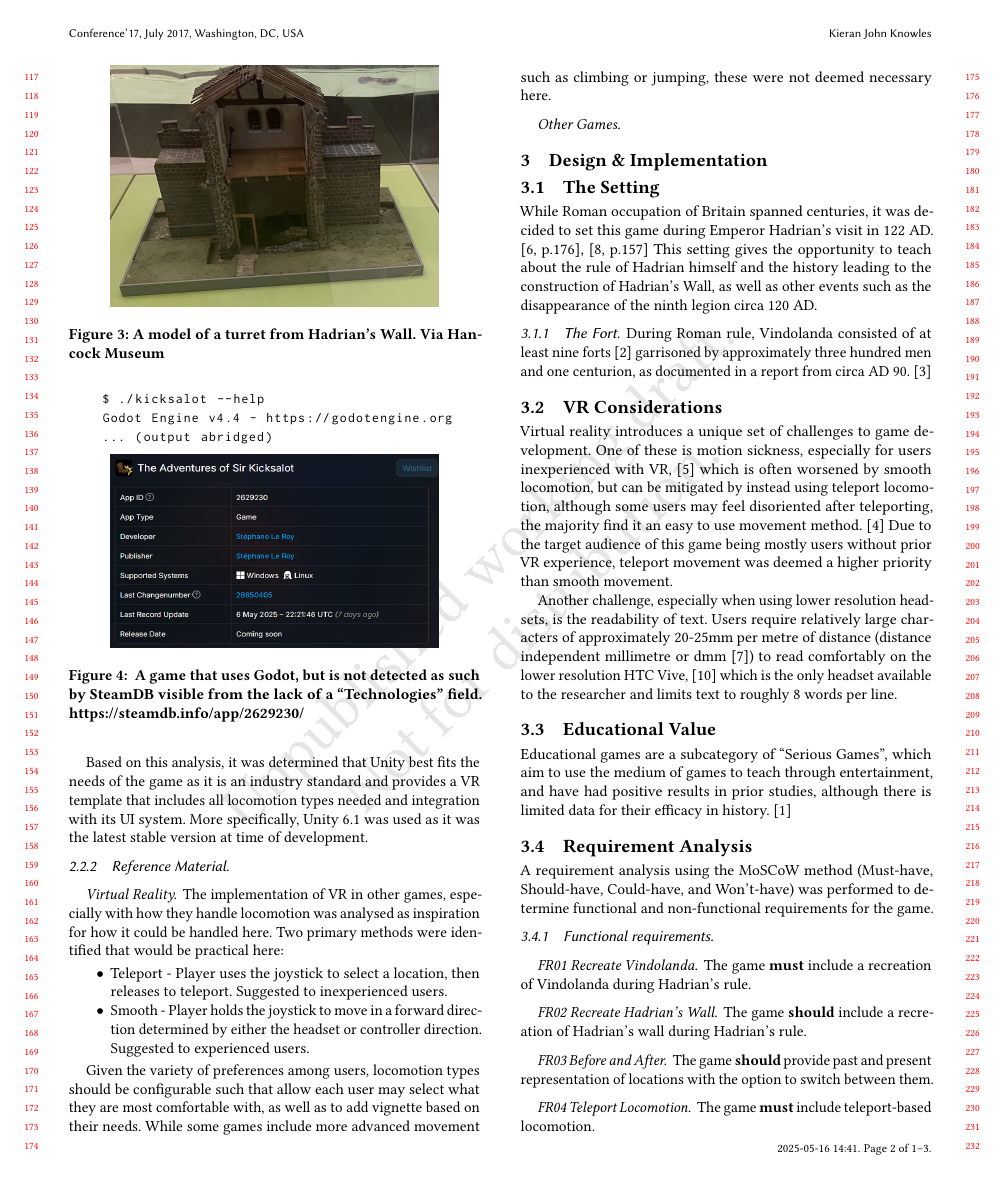
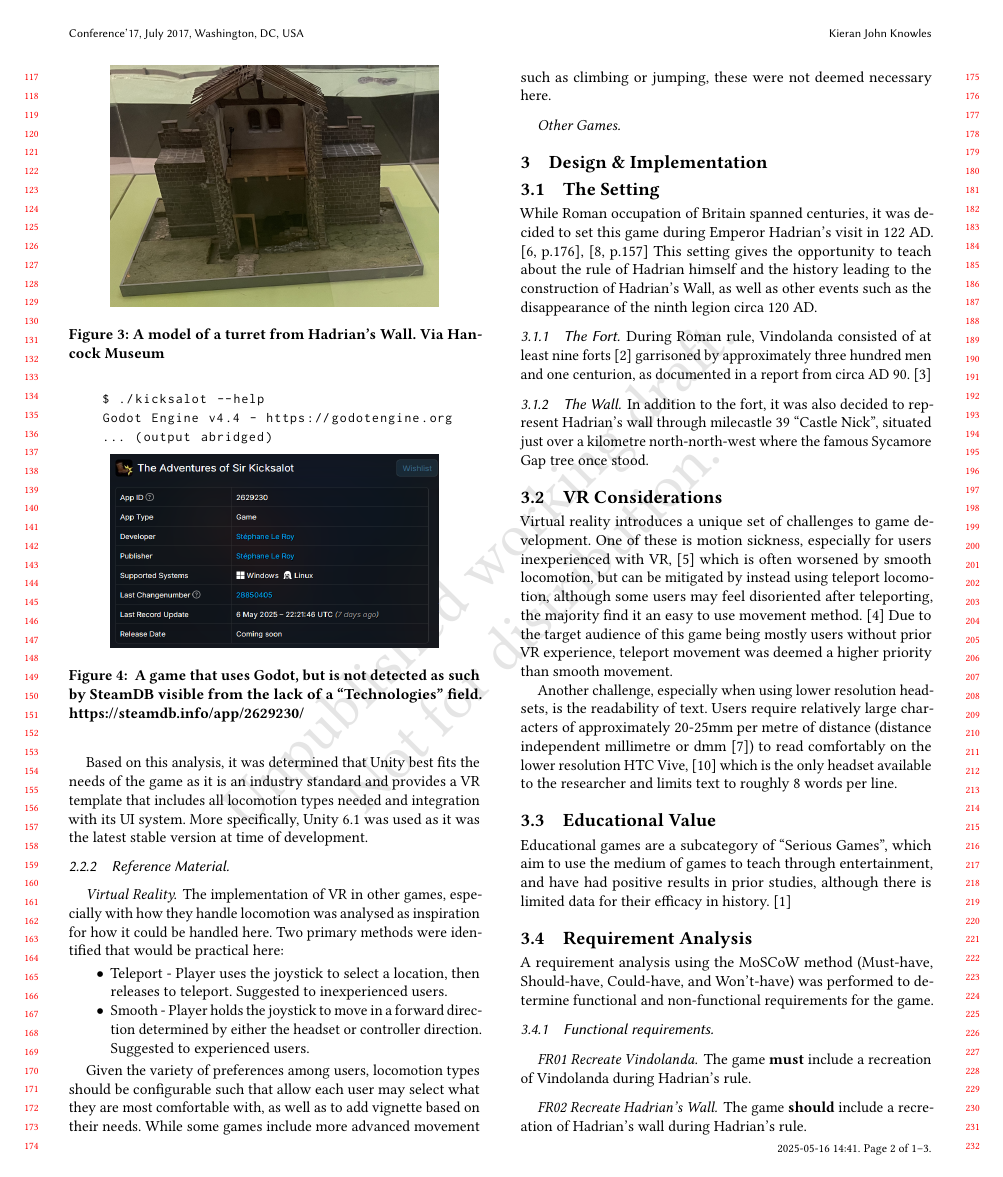
Before and after one commit to kieranknowles1/vindolanda-vr, a LaTeX paper (report/vindolanda.tex): page 2 of 3. Compiled offline with pdfLaTeX.

Commit message:
report: mention castle nick

```diff
--- a/report/vindolanda.tex
+++ b/report/vindolanda.tex
@@ -245,6 +245,13 @@
 one centurion, as documented in a report from circa AD 90.
 \cite{bowman_military_1991}
 
+\subsubsection{The Wall}
+
+% TODO: Source for nickname
+In addition to the fort, it was also decided to represent Hadrian's wall through
+milecastle 39 ``Castle Nick'', situated just over a kilometre north-north-west
+where the famous Sycamore Gap tree once stood.
+
 \subsection{VR Considerations}
 Virtual reality introduces a unique set of challenges to game development. One
 of these is motion sickness, especially for users inexperienced with VR,
```
